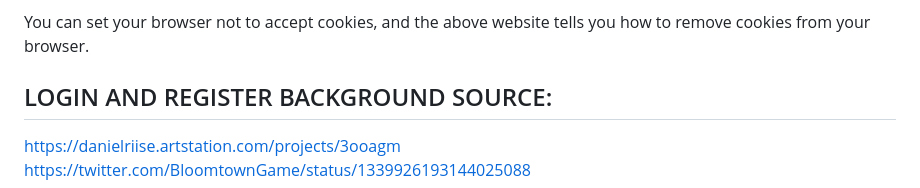
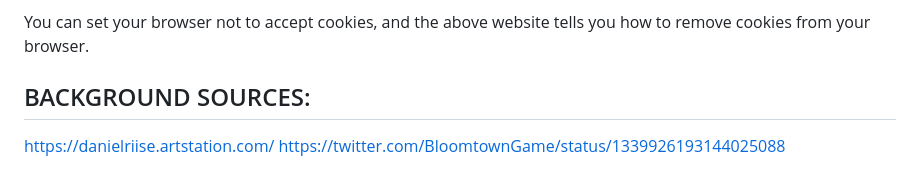
Before and after one commit to hg510/groupsoftware, a Markdown page: README.md, the part around the change. Rendered like a GitHub page.

```diff
--- a/README.md
+++ b/README.md
@@ -102,6 +102,6 @@ Our website uses cookies in order to keep you signed in.
 
 You can set your browser not to accept cookies, and the above website tells you how to remove cookies from your browser.
 
-## LOGIN AND REGISTER BACKGROUND SOURCE:
-https://danielriise.artstation.com/projects/3ooagm
+## BACKGROUND SOURCES:
+https://danielriise.artstation.com/
 https://twitter.com/BloomtownGame/status/1339926193144025088
```
